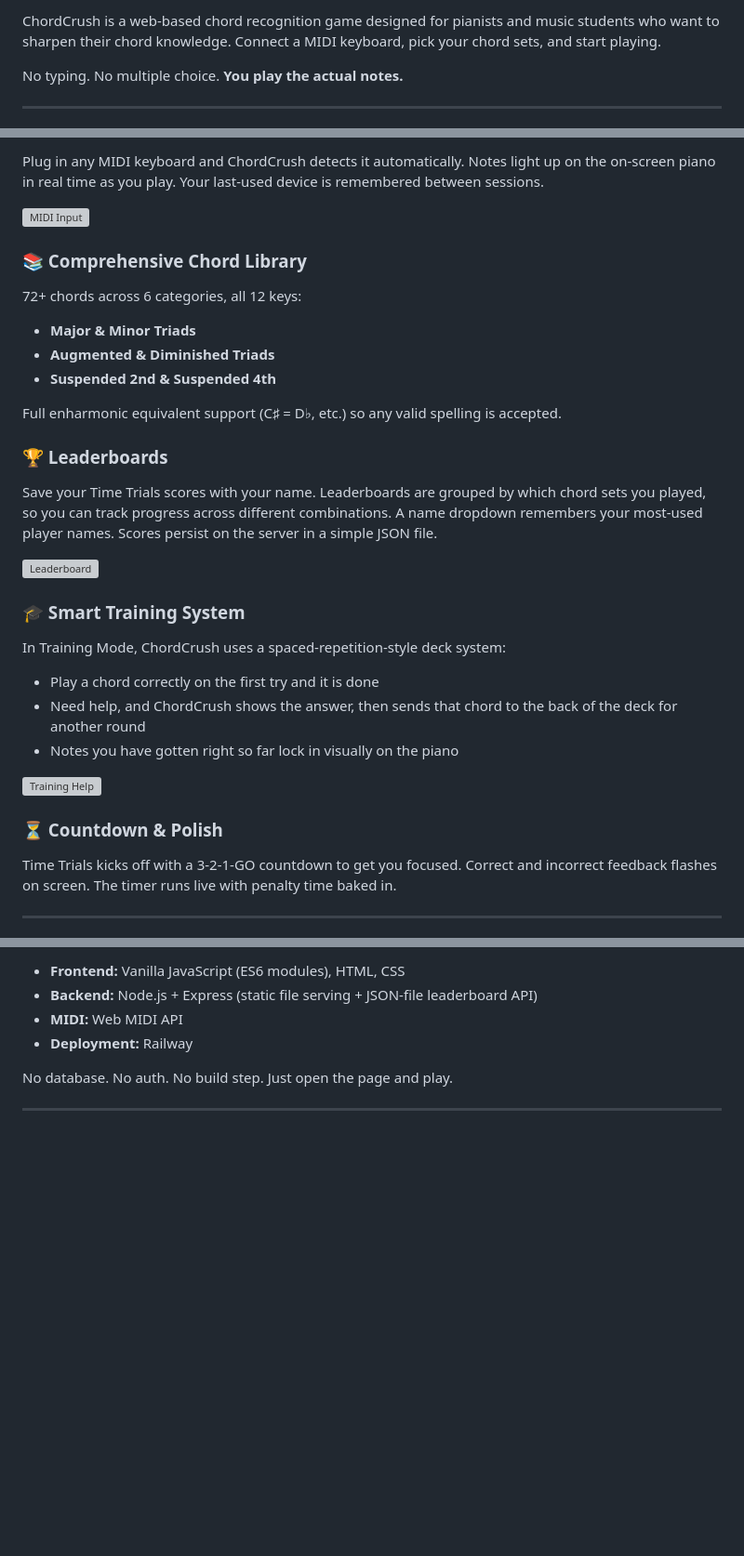
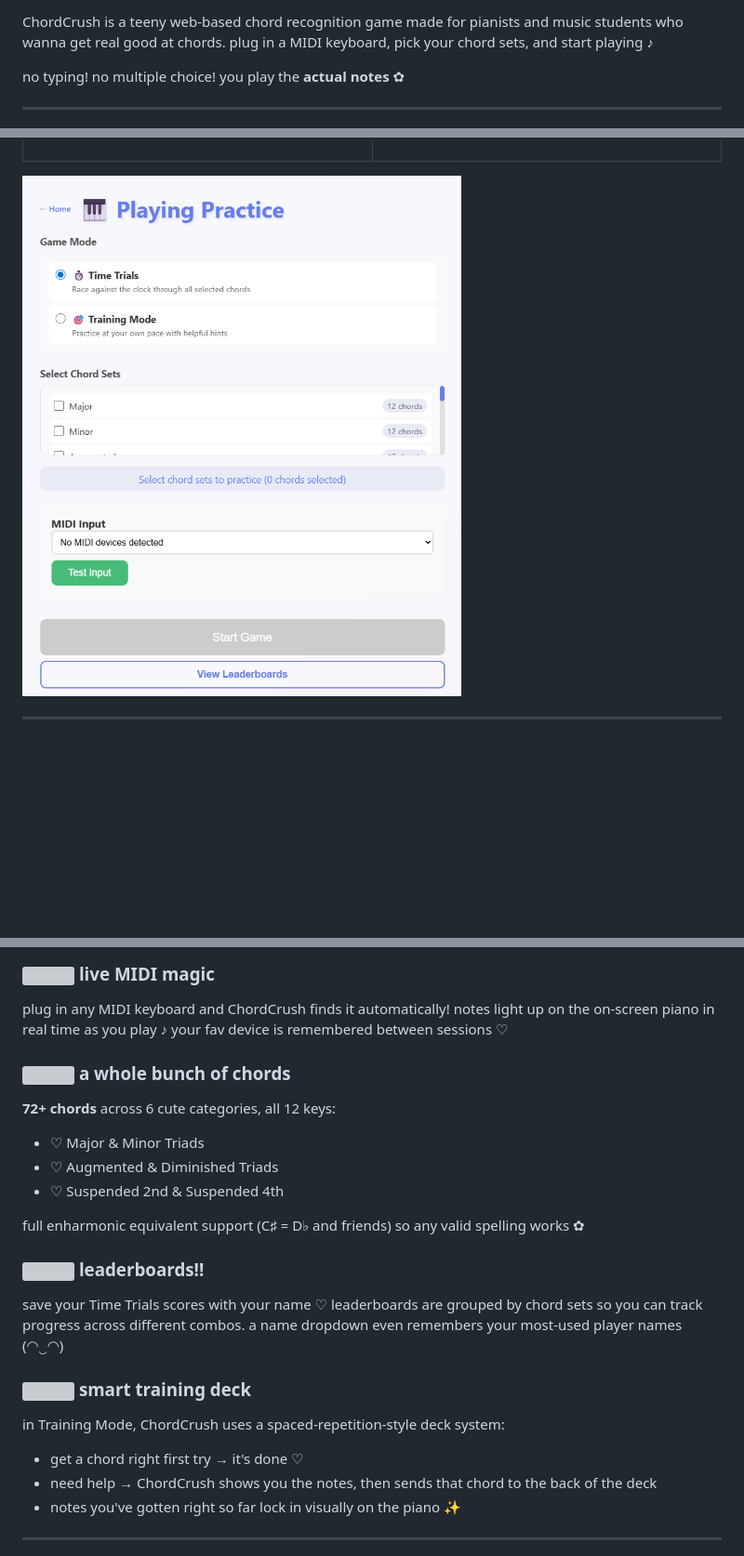
Before and after one commit to philliplavrador/ChordCrush, a Markdown page: README.md, 3 parts joined by grey strips. Shown at 93% size. GitHub-like rendering; pictures changed too: screenshots/menu.png (added); blank space fills up the shorter version; grey boxes are pictures that could not be loaded.

```diff
--- a/README.md
+++ b/README.md
@@ -20,7 +26,7 @@ A sleek, MIDI-powered piano chord practice game that tests your music theory kno
 
-ChordCrush is a web-based chord recognition game designed for pianists and music students who want to sharpen their chord knowledge. Connect a MIDI keyboard, pick your chord sets, and start playing.
+ChordCrush is a teeny web-based chord recognition game made for pianists and music students who wanna get real good at chords. plug in a MIDI keyboard, pick your chord sets, and start playing ♪
 
-No typing. No multiple choice. **You play the actual notes.**
+no typing! no multiple choice! you play the **actual notes** ✿
 
 ---
 
@@ -39,36 +47,9 @@ No typing. No multiple choice. **You play the actual notes.**
 
-Plug in any MIDI keyboard and ChordCrush detects it automatically. Notes light up on the on-screen piano in real time as you play. Your last-used device is remembered between sessions.
+</td>
+</tr>
+</table>
 
-![MIDI Input](screenshots/midi-input.png)
-
-### 📚 Comprehensive Chord Library
-
-72+ chords across 6 categories, all 12 keys:
-
-- **Major & Minor Triads**
-- **Augmented & Diminished Triads**
-- **Suspended 2nd & Suspended 4th**
-
-Full enharmonic equivalent support (C♯ = D♭, etc.) so any valid spelling is accepted.
-
-### 🏆 Leaderboards
-
-Save your Time Trials scores with your name. Leaderboards are grouped by which chord sets you played, so you can track progress across different combinations. A name dropdown remembers your most-used player names. Scores persist on the server in a simple JSON file.
-
-![Leaderboard](screenshots/leaderboard.png)
-
-### 🎓 Smart Training System
-
-In Training Mode, ChordCrush uses a spaced-repetition-style deck system:
-- Play a chord correctly on the first try and it is done
-- Need help, and ChordCrush shows the answer, then sends that chord to the back of the deck for another round
-- Notes you have gotten right so far lock in visually on the piano
-
-![Training Help](screenshots/training-help.png)
-
-### ⏳ Countdown & Polish
-
-Time Trials kicks off with a 3-2-1-GO countdown to get you focused. Correct and incorrect feedback flashes on screen. The timer runs live with penalty time baked in.
+![playing practice menu](screenshots/menu.png)
 
 ---
 
@@ -76,10 +57,28 @@ Time Trials kicks off with a 3-2-1-GO countdown to get you focused. Correct and
 
-- **Frontend:** Vanilla JavaScript (ES6 modules), HTML, CSS
-- **Backend:** Node.js + Express (static file serving + JSON-file leaderboard API)
-- **MIDI:** Web MIDI API
-- **Deployment:** Railway
+### <img src="https://raw.githubusercontent.com/hfg-gmuend/openmoji/master/color/svg/1F3B9.svg" width="20"> live MIDI magic
 
-No database. No auth. No build step. Just open the page and play.
+plug in any MIDI keyboard and ChordCrush finds it automatically! notes light up on the on-screen piano in real time as you play ♪ your fav device is remembered between sessions ♡
+
+### <img src="https://raw.githubusercontent.com/hfg-gmuend/openmoji/master/color/svg/1F4DA.svg" width="20"> a whole bunch of chords
+
+**72+ chords** across 6 cute categories, all 12 keys:
+
+- ♡ Major & Minor Triads
+- ♡ Augmented & Diminished Triads
+- ♡ Suspended 2nd & Suspended 4th
+
+full enharmonic equivalent support (C♯ = D♭ and friends) so any valid spelling works ✿
+
+### <img src="https://raw.githubusercontent.com/hfg-gmuend/openmoji/master/color/svg/1F3C6.svg" width="20"> leaderboards!!
+
+save your Time Trials scores with your name ♡ leaderboards are grouped by chord sets so you can track progress across different combos. a name dropdown even remembers your most-used player names (◠‿◠)
+
+### <img src="https://raw.githubusercontent.com/hfg-gmuend/openmoji/master/color/svg/1F393.svg" width="20"> smart training deck
+
+in Training Mode, ChordCrush uses a spaced-repetition-style deck system:
+- get a chord right first try → it's done ♡
+- need help → ChordCrush shows you the notes, then sends that chord to the back of the deck
+- notes you've gotten right so far lock in visually on the piano ✨
 
 ---
 
```
Also changed, not shown: other parts of README.md (+49 -77 lines), README-clean.md (deleted, +0 -123 lines), README-handdrawn.md (deleted, +0 -140 lines), README-kawaii.md (deleted, +0 -135 lines), README-minimalist.md (deleted, +0 -105 lines).
